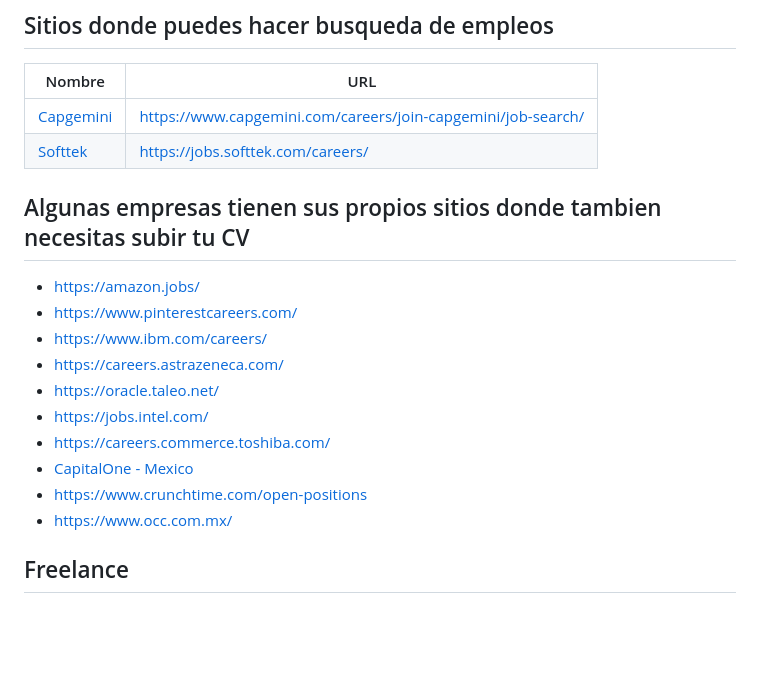
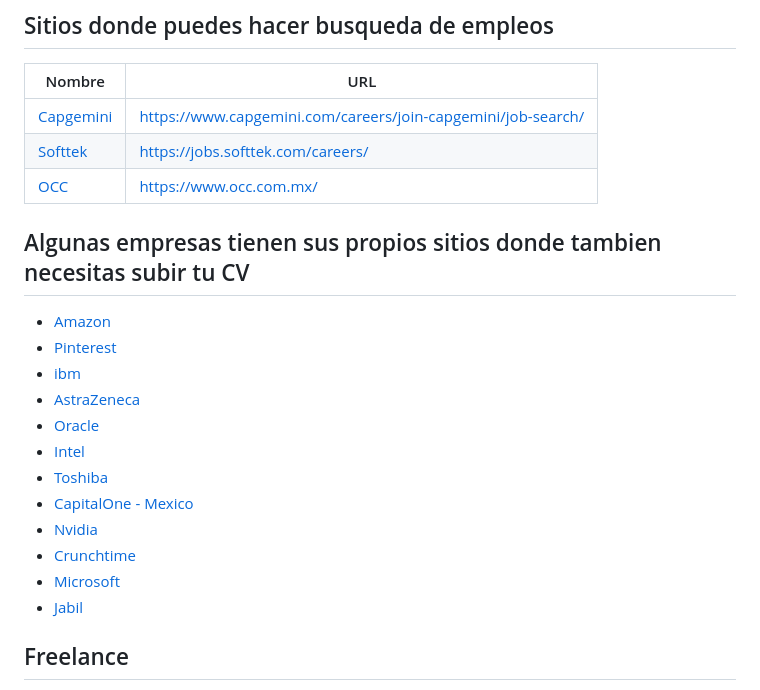
Before and after one commit to frantizek/frantizek, a Markdown page: new-job-tips.md, the part around the change. Rendered like a GitHub page; blank space fills up the shorter version.

Commit message:
Adding Jabil and reformat the display name.

```diff
--- a/new-job-tips.md
+++ b/new-job-tips.md
@@ -43,20 +43,23 @@ A continuacion te listo las paginas que creo tienen algun valor, para cuando est
 | -------- | ------- |
 | [Capgemini](https://www.capgemini.com/careers/join-capgemini/job-search/) |   https://www.capgemini.com/careers/join-capgemini/job-search/ |
 | [Softtek](https://jobs.softtek.com/careers/) | https://jobs.softtek.com/careers/ |
-
+| [OCC](https://www.occ.com.mx/) | https://www.occ.com.mx/ |
 
 ## Algunas empresas tienen sus propios sitios donde tambien necesitas subir tu CV
 
-+ [https://amazon.jobs/](https://amazon.jobs/content/en/job-categories/software-development)
-+ [https://www.pinterestcareers.com/](https://www.pinterestcareers.com/jobs/)
-+ [https://www.ibm.com/careers/](https://www.ibm.com/careers/search)
-+ [https://careers.astrazeneca.com/](https://astrazeneca.wd3.myworkdayjobs.com/es/Careers?redirect=/es/Careers/userHome)
-+ [https://oracle.taleo.net/](https://careers.oracle.com/en/sites/jobsearch/jobs)
-+ [https://jobs.intel.com/](https://intel.wd1.myworkdayjobs.com/en-US/External)
-+ [https://careers.commerce.toshiba.com/](https://careers.commerce.toshiba.com/en/openings)
++ [Amazon](https://amazon.jobs/content/en/job-categories/software-development)
++ [Pinterest](https://www.pinterestcareers.com/jobs/)
++ [ibm](https://www.ibm.com/careers/search)
++ [AstraZeneca](https://astrazeneca.wd3.myworkdayjobs.com/es/Careers?redirect=/es/Careers/userHome)
++ [Oracle](https://careers.oracle.com/en/sites/jobsearch/jobs)
++ [Intel](https://intel.wd1.myworkdayjobs.com/en-US/External)
++ [Toshiba](https://careers.commerce.toshiba.com/en/openings)
 + [CapitalOne - Mexico](https://capitalone.wd12.myworkdayjobs.com/en-US/Capital_One?redirect=/en-US/Capital_One/userHome)
-+ [https://www.crunchtime.com/open-positions](https://www.crunchtime.com/open-positions)
-+ [https://www.occ.com.mx/](https://www.occ.com.mx/)
++ [Nvidia](https://nvidia.wd5.myworkdayjobs.com/NVIDIAExternalCareerSite)
++ [Crunchtime](https://www.crunchtime.com/open-positions)
++ [Microsoft](https://jobs.careers.microsoft.com/global/en/search)
++ [Jabil](https://careers.jabil.com/es/jobs.html)
+
 
 
 ## Freelance
```
